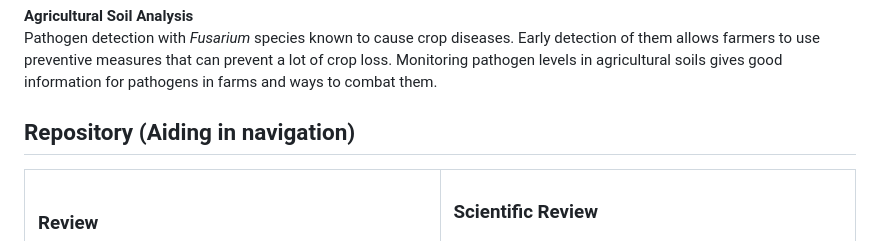
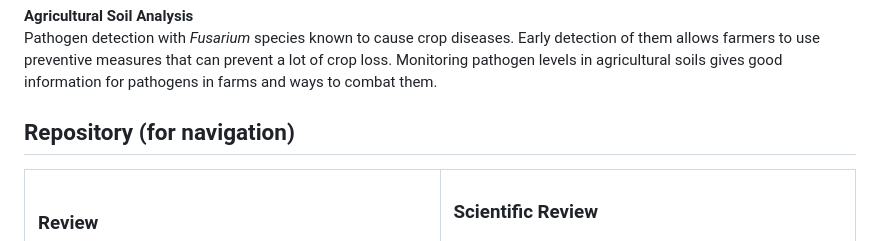
Before and after one commit to Rohannorden2121/FungiMap, a Markdown page: README.md, the part around the change. Rendered like a GitHub page.

Commit message:
Update section title for clarity 5/6/25

```diff
--- a/README.md
+++ b/README.md
@@ -63,7 +63,7 @@ Diversity in fungal communities with *Cryptococcus* yeasts= 38% of identified se
 **Agricultural Soil Analysis**
 Pathogen detection with *Fusarium* species known to cause crop diseases. Early detection of them allows farmers to use preventive measures that can prevent a lot of crop loss. Monitoring pathogen levels in agricultural soils gives good information for pathogens in farms and ways to combat them.
 
-## Repository (Aiding in navigation)
+## Repository (for navigation)
 
 <table>
 <tr>
```
